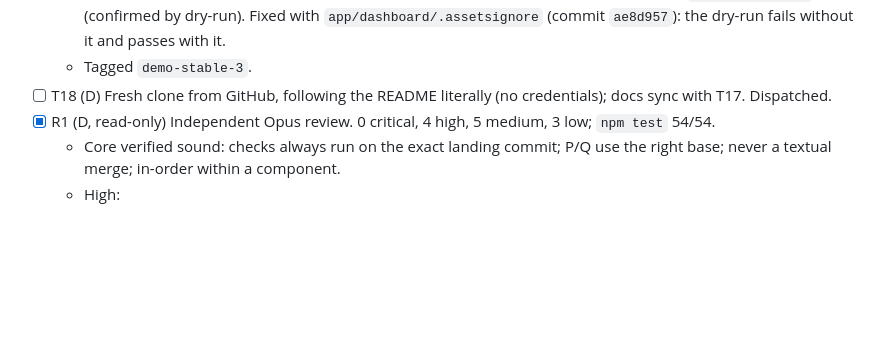
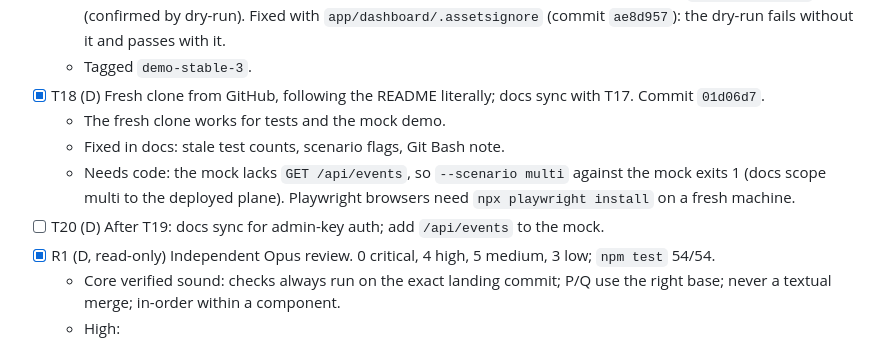
Before and after one commit to lautaroalejo02/cloudflare-challenge-build-next-gh, a Markdown page: odd/tasks/agent-reorder-buffer.md, the part around the change. GitHub-like rendering; blank space fills up the shorter version.

Commit message:
docs(arb): record T18 fresh-clone results

```diff
--- a/odd/tasks/agent-reorder-buffer.md
+++ b/odd/tasks/agent-reorder-buffer.md
@@ -97,7 +97,11 @@ There is never a textual merge. Rationale: changes on disjoint paths commute (pa
   - Parent spot check: control-plane `npm test` 54/54; 2/2 live multi runs without a delay, exit 0 (retired 5, squashes 4).
   - Parent found a deploy-blocking issue: footage over 25 MiB inside the assets dir breaks `wrangler deploy` (confirmed by dry-run). Fixed with `app/dashboard/.assetsignore` (commit `ae8d957`): the dry-run fails without it and passes with it.
   - Tagged `demo-stable-3`.
-- [ ] T18 (D) Fresh clone from GitHub, following the README literally (no credentials); docs sync with T17. Dispatched.
+- [x] T18 (D) Fresh clone from GitHub, following the README literally; docs sync with T17. Commit `01d06d7`.
+  - The fresh clone works for tests and the mock demo.
+  - Fixed in docs: stale test counts, scenario flags, Git Bash note.
+  - Needs code: the mock lacks `GET /api/events`, so `--scenario multi` against the mock exits 1 (docs scope multi to the deployed plane). Playwright browsers need `npx playwright install` on a fresh machine.
+- [ ] T20 (D) After T19: docs sync for admin-key auth; add `/api/events` to the mock.
 - [x] R1 (D, read-only) Independent Opus review. 0 critical, 4 high, 5 medium, 3 low; `npm test` 54/54.
   - Core verified sound: checks always run on the exact landing commit; P/Q use the right base; never a textual merge; in-order within a component.
   - High:
```
